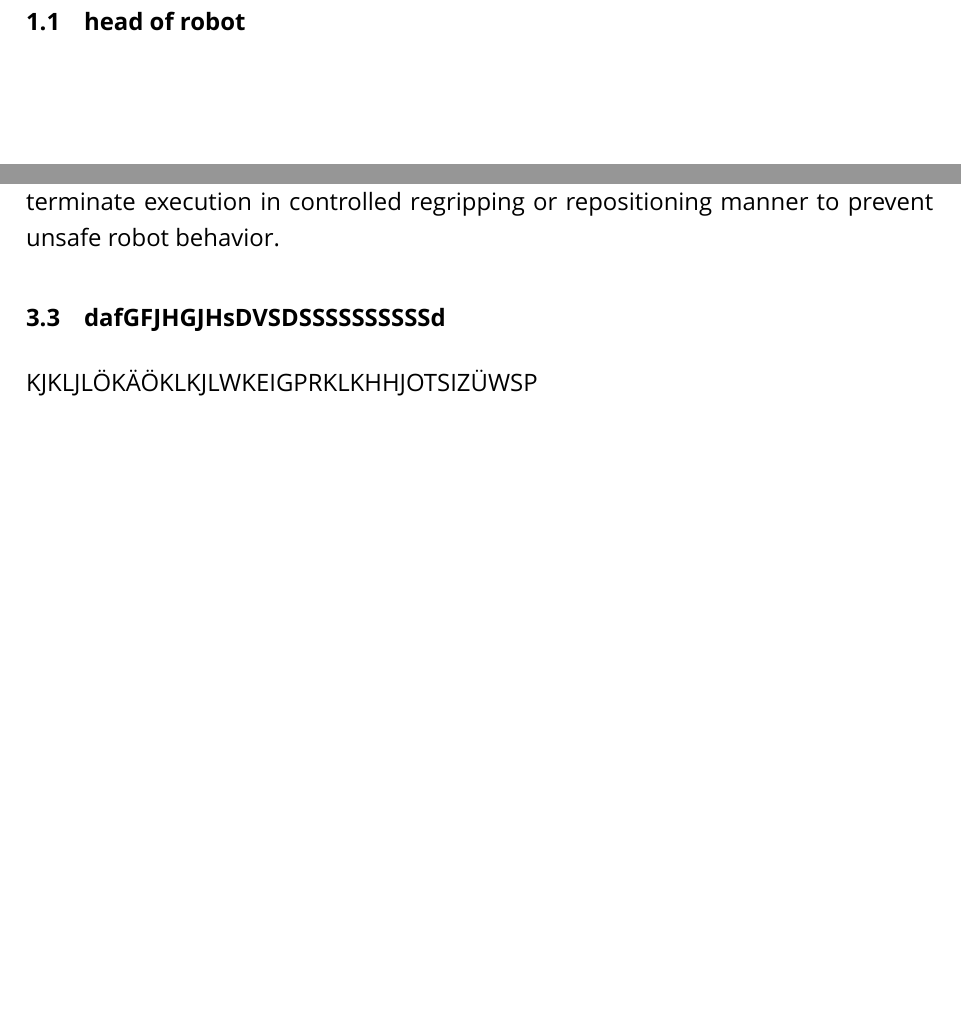
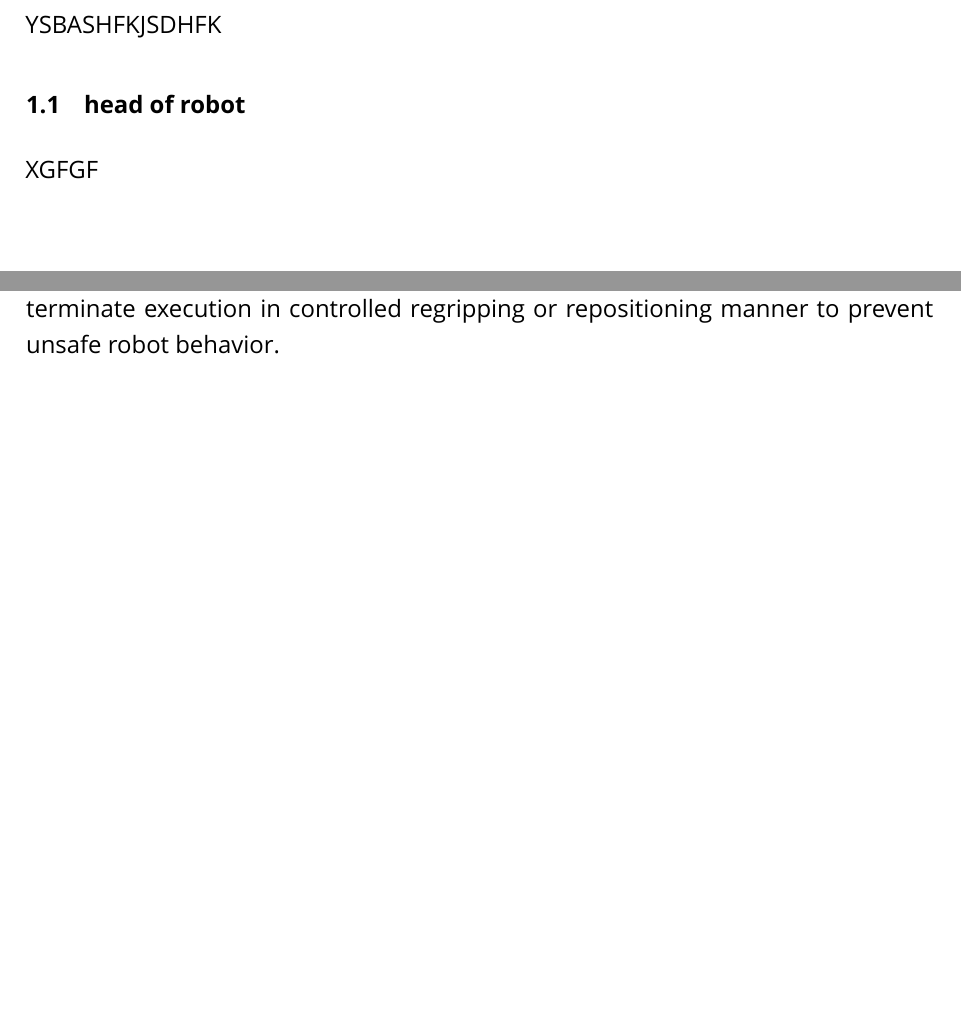
Before and after one commit to SoorajSudhakaran1199/master-thesis-report, a LaTeX thesis (AutoProgram_PressBrake_Thesis/main.tex, which reads AutoProgram_PressBrake_Thesis/chapters/ch1_introduction.tex, AutoProgram_PressBrake_Thesis/chapters/ch3_System_Concept_and_Methodology.tex): two parts of pages 14 and 24 of 27, joined at a grey line, cut at the place of the change, the shorter picture padded with empty space. Compiled offline with XeLaTeX; a missing font is replaced by an installed copy or a similar font.

Commit message:
Update thesis

```diff
--- a/AutoProgram_PressBrake_Thesis/chapters/ch1_introduction.tex
+++ b/AutoProgram_PressBrake_Thesis/chapters/ch1_introduction.tex
@@ -1,4 +1,4 @@
 \chapter{Introduction}
 
-
-\section{head of robot}
+YSBASHFKJSDHFK
+\section{head of robot}XGFGF
--- a/AutoProgram_PressBrake_Thesis/chapters/ch3_System_Concept_and_Methodology.tex
+++ b/AutoProgram_PressBrake_Thesis/chapters/ch3_System_Concept_and_Methodology.tex
@@ -34,5 +34,3 @@ In addition, the system shall determine and apply appropriate grip positions on
 The system shall be capable of detecting infeasible target poses or unsafe execution conditions before execution. When such conditions are detected, the system shall initiate a warning message to the user, trigger appropriate recovery actions instead of continuing execution. Recovery actions may include regripping or repositioning the workpiece to restore reachability.
 Regripping operation shall be supported as functional capability of the system .The system shall be able to integrate regripping sequence into generated robot program when direct trajectories to the target are unreachable or unsafe .If a critical error cannot be resolved through recovery actions , the system shall terminate execution in controlled regripping or repositioning manner to prevent unsafe robot behavior.
 \input{chapters/tables/tab_functional_requirements}
-\section{dafGFJHGJHsDVSDSSSSSSSSSSd}
-KJKLJLÖKÄÖKLKJLWKEIGPRKLKHHJOTSIZÜWSP
```
Also changed, not shown: AutoProgram_PressBrake_Thesis/main.pdf (added), 3 other files.
